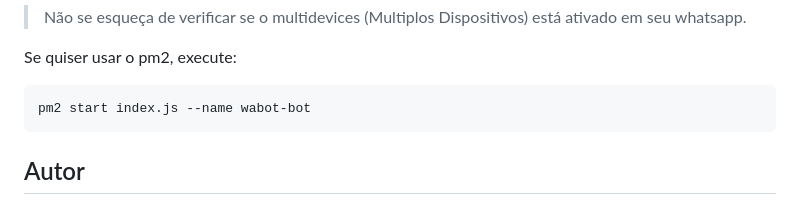
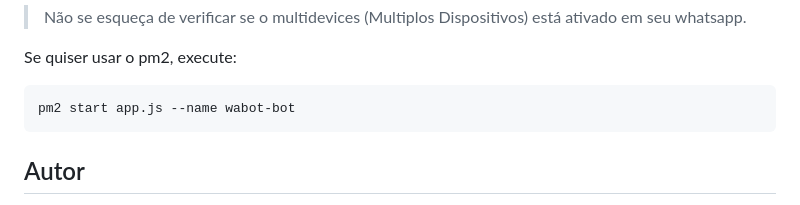
Before and after one commit to Guilhermossauro/natsukiBot, a Markdown page: README.md, the part around the change. Rendered like a GitHub page.

````diff
--- a/README.md
+++ b/README.md
@@ -95,7 +95,7 @@ Escaneie o QR Code como se estivesse conectando ao whatsapp web e mande um `!men
 
 Se quiser usar o pm2, execute:
 ```bash
-pm2 start index.js --name wabot-bot
+pm2 start app.js --name wabot-bot
 ```
 ## Autor
 
````
